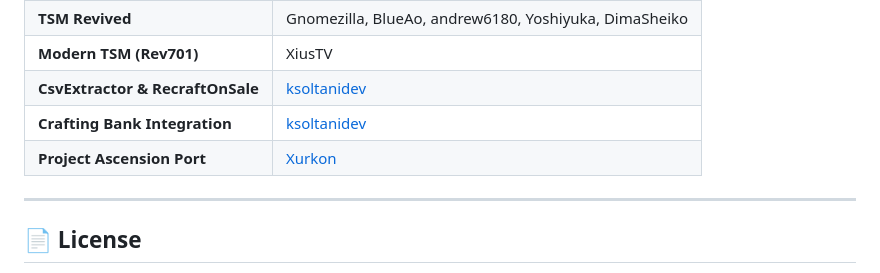
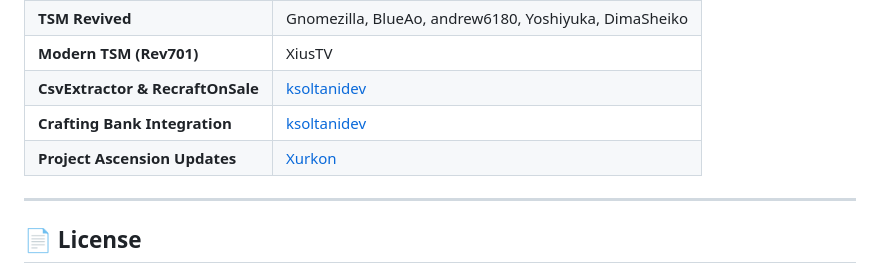
Before and after one commit to Xurkon/PA-TradeSkillMaster, a Markdown page: README.md, the part around the change. GitHub-like rendering.

```diff
--- a/README.md
+++ b/README.md
@@ -98,7 +98,7 @@ See [ChangeLog.txt](ChangeLog.txt) for full version history.
 | **Modern TSM (Rev701)** | XiusTV |
 | **CsvExtractor & RecraftOnSale** | [ksoltanidev](https://github.com/ksoltanidev) |
 | **Crafting Bank Integration** | [ksoltanidev](https://github.com/ksoltanidev) |
-| **Project Ascension Port** | [Xurkon](https://github.com/Xurkon) |
+| **Project Ascension Updates** | [Xurkon](https://github.com/Xurkon) |
 
 ---
 
```
